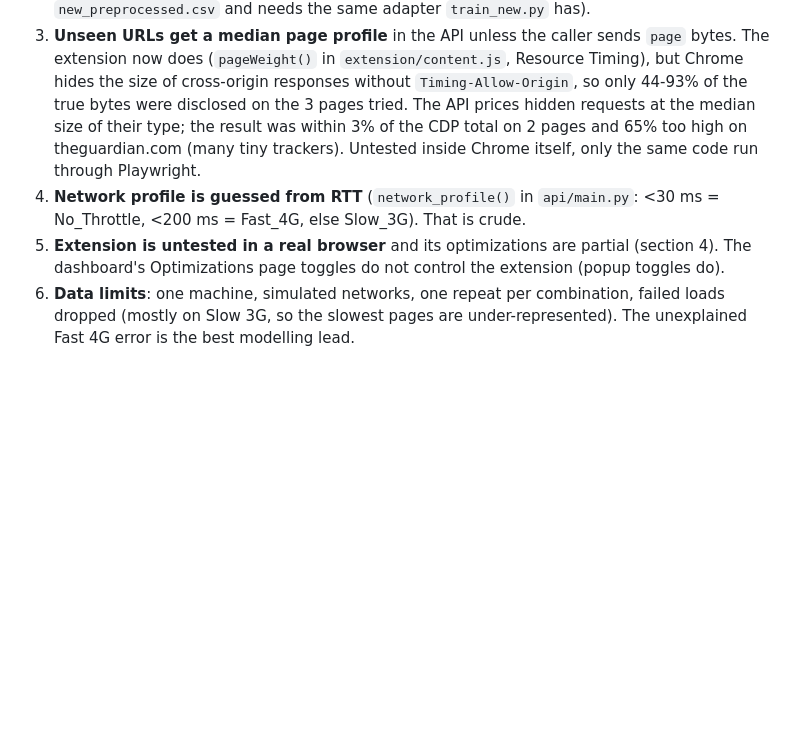
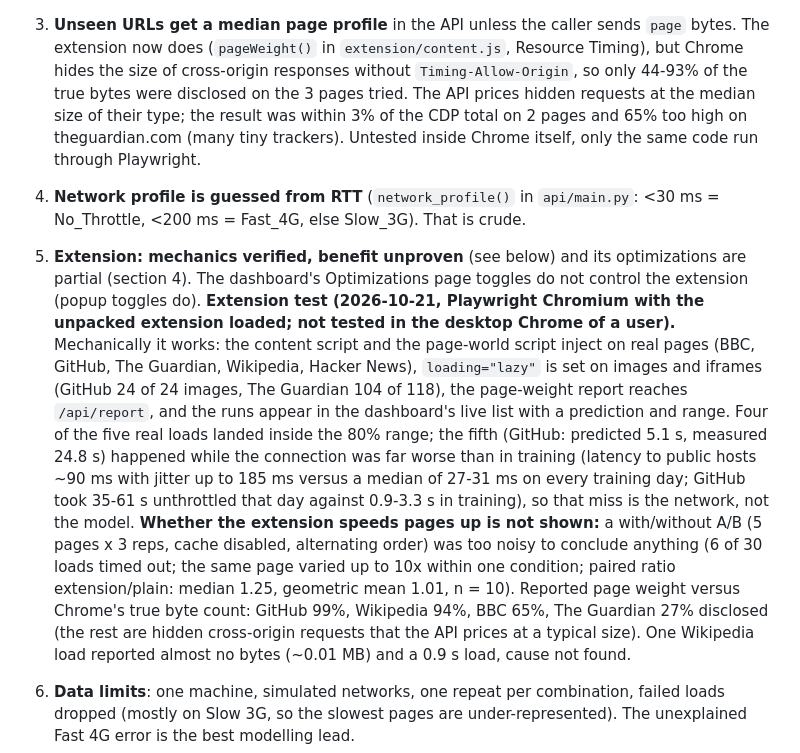
Before and after one commit to MUKUNTHANMS007/ALO_Research, a Markdown page: README.md, the part around the change. Drawn GitHub-style; blank space fills up the shorter version.

```diff
--- a/README.md
+++ b/README.md
@@ -203,7 +203,9 @@ that dropped out are much heavier (median 5.7 MB vs 1.2 MB). The Slow 3G slope t
 2. **Run the other variants and repeats 2-3** across all URLs (`run_tomorrow.bat`), then re-run `train_new.py` / `train_model.py` and refresh the report and `reports/fig_*.png` (the figures and `reports/results.json` still describe the old dataset; `train_all.py` reads the old `new_preprocessed.csv` and needs the same adapter `train_new.py` has).
 3. **Unseen URLs get a median page profile** in the API unless the caller sends `page` bytes. The extension now does (`pageWeight()` in `extension/content.js`, Resource Timing), but Chrome hides the size of cross-origin responses without `Timing-Allow-Origin`, so only 44-93% of the true bytes were disclosed on the 3 pages tried. The API prices hidden requests at the median size of their type; the result was within 3% of the CDP total on 2 pages and 65% too high on theguardian.com (many tiny trackers). Untested inside Chrome itself, only the same code run through Playwright.
 4. **Network profile is guessed from RTT** (`network_profile()` in `api/main.py`: <30 ms = No_Throttle, <200 ms = Fast_4G, else Slow_3G). That is crude.
-5. **Extension is untested in a real browser** and its optimizations are partial (section 4). The dashboard's Optimizations page toggles do not control the extension (popup toggles do).
+5. **Extension: mechanics verified, benefit unproven** (see below) and its optimizations are partial (section 4). The dashboard's Optimizations page toggles do not control the extension (popup toggles do).
+**Extension test (2026-10-21, Playwright Chromium with the unpacked extension loaded; not tested in the desktop Chrome of a user).** Mechanically it works: the content script and the page-world script inject on real pages (BBC, GitHub, The Guardian, Wikipedia, Hacker News), `loading="lazy"` is set on images and iframes (GitHub 24 of 24 images, The Guardian 104 of 118), the page-weight report reaches `/api/report`, and the runs appear in the dashboard's live list with a prediction and range. Four of the five real loads landed inside the 80% range; the fifth (GitHub: predicted 5.1 s, measured 24.8 s) happened while the connection was far worse than in training (latency to public hosts ~90 ms with jitter up to 185 ms versus a median of 27-31 ms on every training day; GitHub took 35-61 s unthrottled that day against 0.9-3.3 s in training), so that miss is the network, not the model. **Whether the extension speeds pages up is not shown:** a with/without A/B (5 pages x 3 reps, cache disabled, alternating order) was too noisy to conclude anything (6 of 30 loads timed out; the same page varied up to 10x within one condition; paired ratio extension/plain: median 1.25, geometric mean 1.01, n = 10). Reported page weight versus Chrome's true byte count: GitHub 99%, Wikipedia 94%, BBC 65%, The Guardian 27% disclosed (the rest are hidden cross-origin requests that the API prices at a typical size). One Wikipedia load reported almost no bytes (~0.01 MB) and a 0.9 s load, cause not found.
+
 6. **Data limits**: one machine, simulated networks, one repeat per combination, failed loads dropped (mostly on Slow 3G, so the slowest pages are under-represented). The unexplained Fast 4G error is the best modelling lead.
 7. `predict` for wikipedia.org returned 1.25 s, far below the model's typical error scale; sanity-check profiles with very few bytes (the API warns for pages under 250 KB).
 
```
Also changed, not shown: HANDOFF.md (+1 -2 lines).
